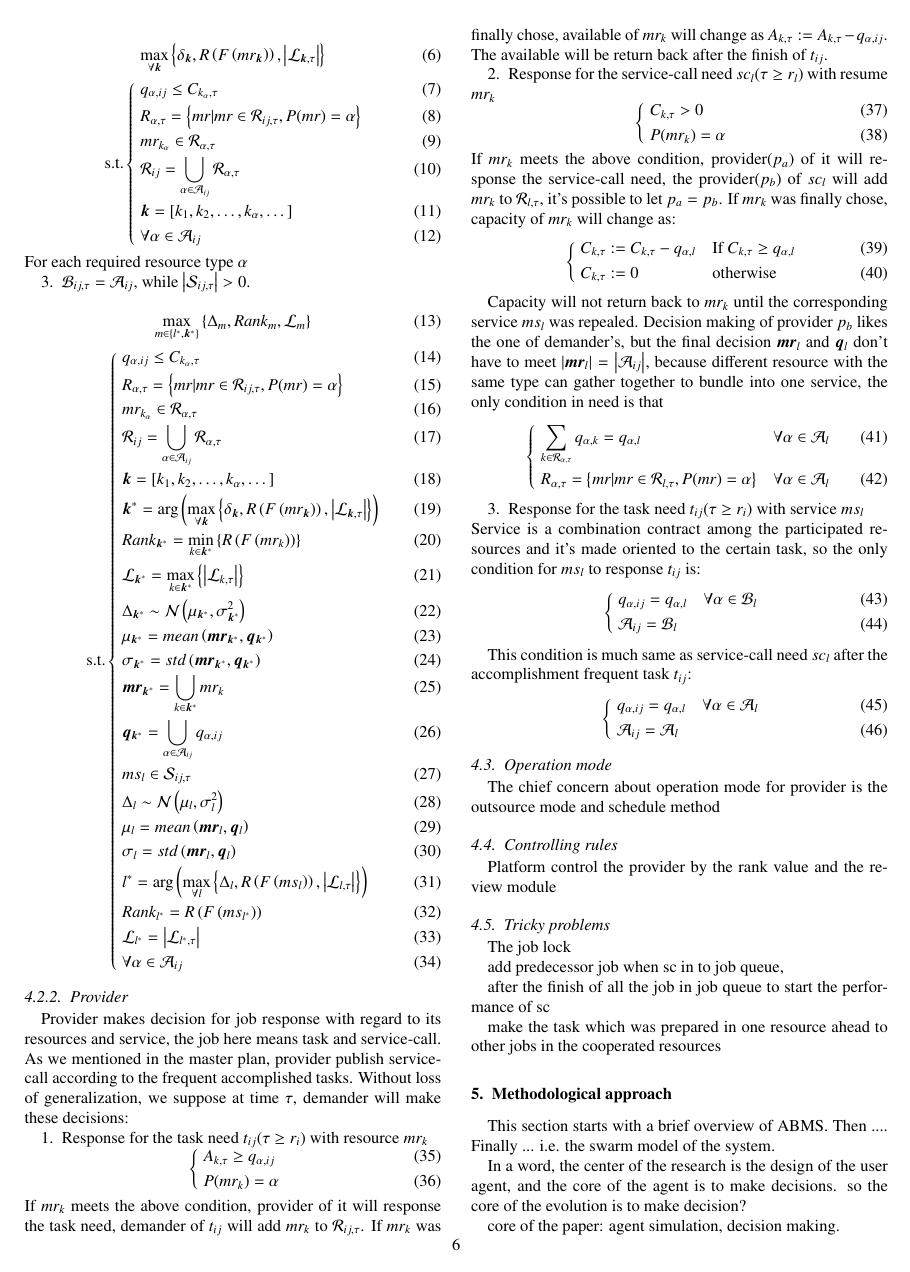
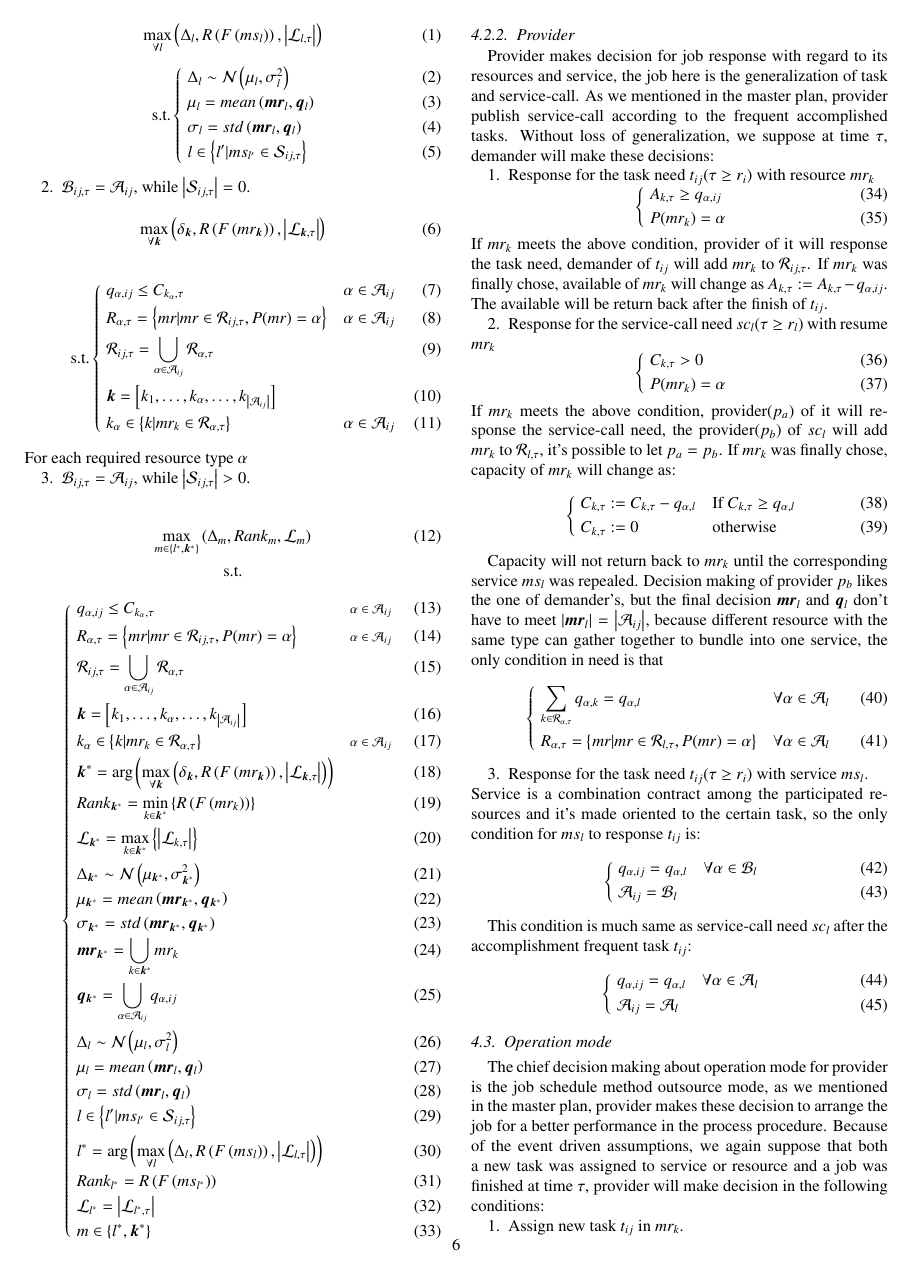
Before and after one commit to skychan/Eco-Model, a LaTeX paper (Eco-Model.tex, which reads design.tex): page 6 of 9 before the commit and page 6 of 10 after it. Compiled offline with pdfLaTeX.

Commit message:
resource schedule done

```diff
--- a/Eco-Model.tex
+++ b/Eco-Model.tex
@@ -108,13 +108,12 @@
   }
 \providecommand{\cmark}[2][]{\relax}
 \usepackage{pgf-umlcd}
-
+\setlength{\mathindent}{0cm}
 %\usepackage{rotfloat}
 %\usepackage[all,pdf]{xy}
 \usepackage{listings} %插入代码
 %\usepackage[dvipsnames]{xcolor} %代码高亮
 
-\usepackage{framed}
 \newcommand\abs[1]{\left|#1\right|}
 % \usepackage[utf8]{inputenc}
 %% Use the option review to obtain double line spacing
--- a/design.tex
+++ b/design.tex
@@ -123,6 +134,6 @@ Demander makes decision about resources and services selection for the task. Wit
 \item $\mathcal{B}_{ij,\tau}\subset\mathcal{A}_{ij}$, while $|\mathcal{S}_{ij,\tau}|>0$.
 \suspend{asparaenum}
 \begin{equation}
-\max_{\forall l}\left\{ \Delta_{l}, R\left(F\left(ms_{l}\right)\right), \abs{\mathcal{L}_{l,\tau}}\right\}
+\max_{\forall l}\left( \Delta_{l}, R\left(F\left(ms_{l}\right)\right), \abs{\mathcal{L}_{l,\tau}}\right)
 \end{equation}
 \begin{numcases}{\text{s.t.}}
@@ -130,6 +140,7 @@ Demander makes decision about resources and services selection for the task. Wit
 \Delta_l \sim \mathcal{N} \left(\mu_l,\sigma_l^2\right) & \\
 \mu_l = mean\left( \bm{mr}_l , \bm{q}_l \right) & \\
-\sigma_l = std\left( \bm{mr}_l , \bm{q}_l \right) &
+\sigma_l = std\left( \bm{mr}_l , \bm{q}_l \right) & \\
+l \in \left\{l' |  ms_{l'} \in \mathcal{S}_{ij,\tau} \right\}  &
 \end{numcases}
 
 \resume{asparaenum}
@@ -137,17 +148,17 @@ Demander makes decision about resources and services selection for the task. Wit
 \suspend{asparaenum}
 
 \begin{equation}
-\max_{\forall \bm{k}}\left\{ \delta_{\bm{k}},
+\max_{\forall \bm{k}}\left( \delta_{\bm{k}},
 R\left( F\left( mr_{\bm{k}} \right) \right), \abs{\mathcal{L}_{\bm{k},\tau} }
-\right\}
+\right)
 \end{equation}
+
 \begin{numcases}{\text{s.t.}}
-q_{\alpha,ij} \le C_{k_{\alpha},\tau} & \\
-R_{\alpha,\tau} = \left\{ mr| mr\in\mathcal{R}_{ij,\tau}, P(mr) = \alpha \right\} & \\
-mr_{k_{\alpha}} \in \mathcal{R}_{\alpha,\tau} & \\
-\mathcal{R}_{ij} = \bigcup_{\alpha\in\mathcal{A}_{ij}}\mathcal{R}_{\alpha,\tau} & \\
-\bm{k} = \left[k_1,k_2,\dots,k_\alpha,\dots\right] & \\
-\forall\alpha\in\mathcal{A}_{ij} &
+q_{\alpha,ij} \le C_{k_{\alpha},\tau} & $\alpha\in\mathcal{A}_{ij}$\\
+R_{\alpha,\tau} = \left\{ mr| mr\in\mathcal{R}_{ij,\tau}, P(mr) = \alpha \right\} & $\alpha\in\mathcal{A}_{ij}$\\
+\mathcal{R}_{ij,\tau} = \bigcup_{\alpha\in\mathcal{A}_{ij}}\mathcal{R}_{\alpha,\tau} & \\
+\bm{k} = \left[k_1,\dots ,k_\alpha,\dots,k_{\abs{\mathcal{A}_{ij}}} \right] & \\
+k_\alpha \in \left\{ k | mr_k \in \mathcal{R}_{\alpha,\tau} \right\} &$\alpha\in\mathcal{A}_{ij}$
 \end{numcases}
 For each required resource type $\alpha$
 
@@ -155,19 +166,20 @@ For each required resource type $\alpha$
 \item  $\mathcal{B}_{ij,\tau} = \mathcal{A}_{ij}$, while $\abs{\mathcal{S}_{ij,\tau}}>0$.
 \end{asparaenum}
 
-\begin{equation}
-\max_{m\in\{l^*,\bm{k}^*\}} \left\{ \Delta_m,
-Rank_m, \mathcal{L}_m \right\}
-\end{equation}
-\begin{numcases}{\text{s.t.}}
-q_{\alpha,ij} \le C_{k_{\alpha},\tau} & \\
-R_{\alpha,\tau} = \left\{ mr| mr\in\mathcal{R}_{ij,\tau}, P(mr) = \alpha \right\} & \\
-mr_{k_{\alpha}} \in \mathcal{R}_{\alpha,\tau} & \\
-\mathcal{R}_{ij} = \bigcup_{\alpha\in\mathcal{A}_{ij}}\mathcal{R}_{\alpha,\tau} & \\
-\bm{k} = \left[k_1,k_2,\dots,k_\alpha,\dots\right] & \\
-\bm{k}^* = \arg\left(\max_{\forall \bm{k}}\left\{ \delta_{\bm{k}},
+\begin{gather}
+\max_{m\in\{l^*,\bm{k}^*\}} \left( \Delta_m,
+Rank_m, \mathcal{L}_m \right) \\
+\text{s.t.}\notag
+\end{gather}
+\begin{numcases}{}
+q_{\alpha,ij} \le C_{k_{\alpha},\tau} & \footnotesize$\alpha\in\mathcal{A}_{ij}$\\
+R_{\alpha,\tau} = \left\{ mr| mr\in\mathcal{R}_{ij,\tau}, P(mr) = \alpha \right\} & \footnotesize$\alpha\in\mathcal{A}_{ij}$\\
+\mathcal{R}_{ij,\tau} = \bigcup_{\alpha\in\mathcal{A}_{ij}}\mathcal{R}_{\alpha,\tau} & \\
+\bm{k} = \left[k_1,\dots ,k_\alpha,\dots,k_{\abs{\mathcal{A}_{ij}}} \right]& \\
+k_\alpha \in \left\{ k | mr_k \in \mathcal{R}_{\alpha,\tau} \right\} &\footnotesize$\alpha\in\mathcal{A}_{ij}$ \\
+\bm{k}^* = \arg\left(\max_{\forall \bm{k}}\left( \delta_{\bm{k}},
 R\left( F\left( mr_{\bm{k}} \right) \right), \abs{\mathcal{L}_{\bm{k},\tau} }
-\right\}\right) & \\
+\right)\right) & \\
 Rank_{\bm{k}^*} = \min_{k\in\bm{k}^*} \left\{ R\left( F\left( mr_k \right) \right) \right\} & \\
 \mathcal{L}_{\bm{k}^*} = \max_{k\in\bm{k}^*}\left\{ \abs{\mathcal{L}_{k,\tau}} \right\} & \\
 \Delta_{\bm{k}^*} \sim \mathcal{N} \left(\mu_{\bm{k}^*},\sigma_{\bm{k}^*}^2\right) & \\
@@ -175,19 +187,19 @@ Rank_{\bm{k}^*} = \min_{k\in\bm{k}^*} \left\{ R\left( F\left( mr_k \right) \righ
 \sigma_{\bm{k}^*} = std\left( \bm{mr}_{\bm{k}^*} , \bm{q}_{\bm{k}^*} \right) & \\
 \bm{mr}_{\bm{k}^*} = \bigcup_{k\in\bm{k}^*}mr_k  &\\
 \bm{q}_{\bm{k}^*}  =\bigcup_{\alpha\in\mathcal{A}_{ij}}q_{\alpha,ij} & \\
-ms_l \in \mathcal{S}_{ij,\tau} & \\
 \Delta_l \sim \mathcal{N} \left(\mu_l,\sigma_l^2\right) & \\
 \mu_l = mean\left( \bm{mr}_l , \bm{q}_l \right) & \\
 \sigma_l = std\left( \bm{mr}_l , \bm{q}_l \right) & \\
-l^* = \arg\left( \max_{\forall l}\left\{ \Delta_{l}, R\left(F\left(ms_{l}\right)\right), \abs{\mathcal{L}_{l,\tau}}\right\}  \right) & \\
+l \in \left\{l' |  ms_{l'} \in \mathcal{S}_{ij,\tau} \right\}  & \\
+l^* = \arg\left( \max_{\forall l}\left(\Delta_{l}, R\left(F\left(ms_{l}\right)\right), \abs{\mathcal{L}_{l,\tau}}\right)  \right) & \\
 Rank_{l^*} = R\left( F\left( ms_{l^*} \right) \right) & \\
 \mathcal{L}_{l^*} = \abs{\mathcal{L}_{l^*,\tau}} & \\
-\forall\alpha\in\mathcal{A}_{ij} &
+m \in \left\{ l^*,\bm{k}^* \right\}
 \end{numcases}
 
 \subsubsection{Provider}
 \label{subs:Provider}
-Provider makes decision for job response with regard to its resources and service, the job here means task and service-call. As we mentioned in the master plan, provider publish service-call according to the frequent accomplished tasks. Without loss of generalization, we suppose at time $\tau$, demander will make these decisions:
+Provider makes decision for job response with regard to its resources and service, the job here is the generalization of task and service-call. As we mentioned in the master plan, provider publish service-call according to the frequent accomplished tasks. Without loss of generalization, we suppose at time $\tau$, demander will make these decisions:
 
 \begin{asparaenum}
 \item Response for the task need $t_{ij}$($\tau\ge r_i$) with resource $mr_k$
@@ -233,4 +245,7 @@ q_{\alpha,ij} = q_{\alpha,l} & $\forall\alpha\in\mathcal{A}_l$\\
 
 \subsection{Operation mode} % (fold)
 \label{sub:operation_mode}
-The chief concern about operation mode for provider is the outsource mode and schedule method
+The chief decision making about operation mode for provider is the job schedule method outsource mode, as we mentioned in the master plan, provider makes these decision to arrange the job for a better performance in the process procedure. Because of the event driven assumptions, we again suppose that both a new task was assigned to service or resource and a job was finished at time $\tau$, provider will make decision in the following conditions:
+\begin{asparaenum}
+\item Assign new task $t_{ij}$ in $mr_k$.
+\suspend{asparaenum}
@@ -236,0 +258 @@ The chief concern about operation mode for provider is the outsource mode and sc
+\begin{numcases}{}
```
Also changed, not shown: figures/flow_head.tex (+2 -1 lines), figures/service-call.tex (added, +13 -0 lines), design.tex (80 more changed lines).
